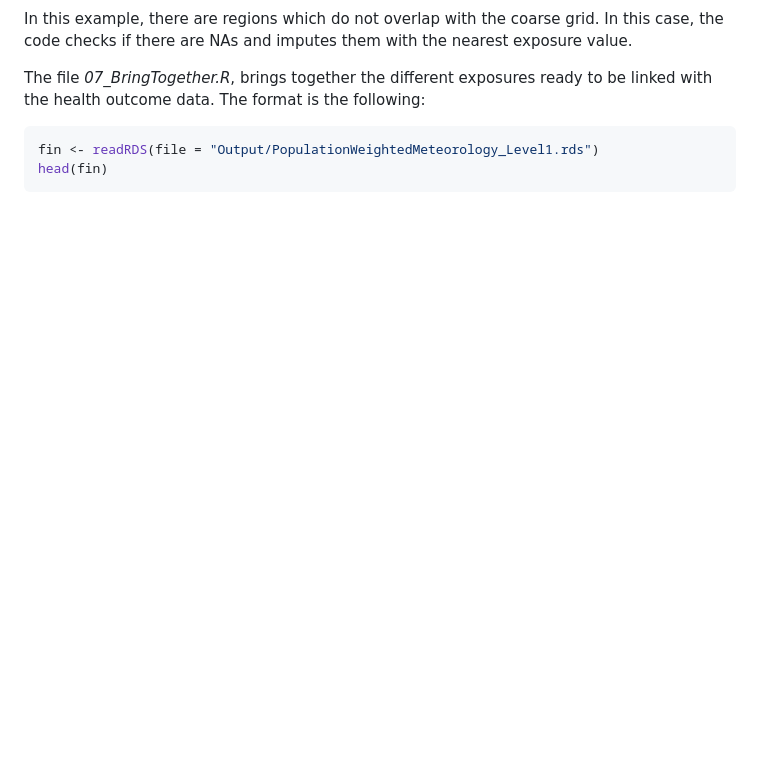
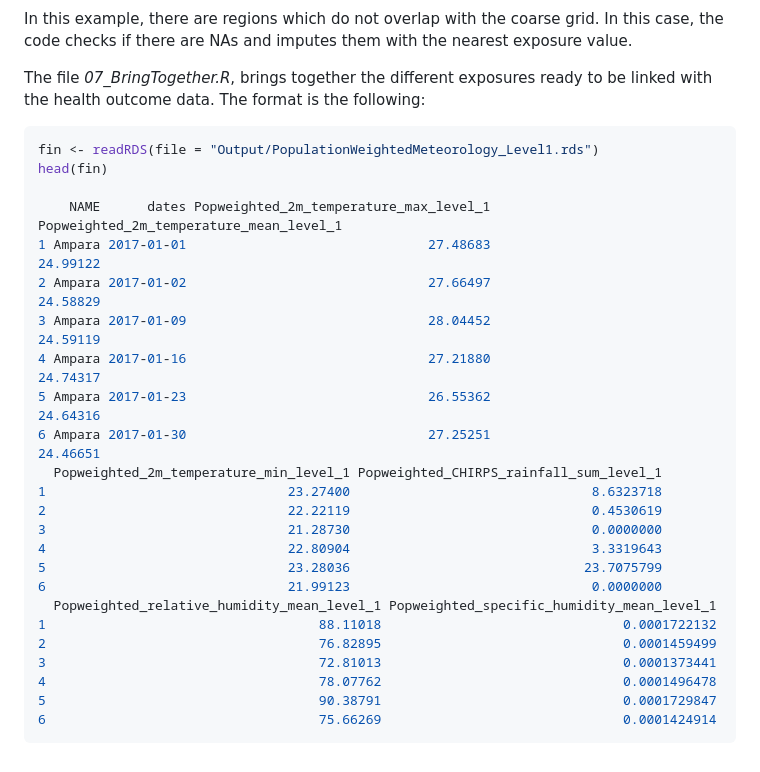
Before and after one commit to gkonstantinoudis/climate-pipelines, a Markdown page: README.md, the part around the change. Drawn GitHub-style; blank space fills up the shorter version.

Commit message:
more changes in readme

````diff
--- a/README.md
+++ b/README.md
@@ -253,7 +253,29 @@ In this example, there are regions which do not overlap with the coarse grid. In
 
 The file *07_BringTogether.R*, brings together the different exposures ready to be linked with the health outcome data. The format is the following:
 
-``` r
+```R
 fin <- readRDS(file = "Output/PopulationWeightedMeteorology_Level1.rds")
 head(fin)
+
+    NAME      dates Popweighted_2m_temperature_max_level_1 Popweighted_2m_temperature_mean_level_1
+1 Ampara 2017-01-01                               27.48683                                24.99122
+2 Ampara 2017-01-02                               27.66497                                24.58829
+3 Ampara 2017-01-09                               28.04452                                24.59119
+4 Ampara 2017-01-16                               27.21880                                24.74317
+5 Ampara 2017-01-23                               26.55362                                24.64316
+6 Ampara 2017-01-30                               27.25251                                24.46651
+  Popweighted_2m_temperature_min_level_1 Popweighted_CHIRPS_rainfall_sum_level_1
+1                               23.27400                               8.6323718
+2                               22.22119                               0.4530619
+3                               21.28730                               0.0000000
+4                               22.80904                               3.3319643
+5                               23.28036                              23.7075799
+6                               21.99123                               0.0000000
+  Popweighted_relative_humidity_mean_level_1 Popweighted_specific_humidity_mean_level_1
+1                                   88.11018                               0.0001722132
+2                                   76.82895                               0.0001459499
+3                                   72.81013                               0.0001373441
+4                                   78.07762                               0.0001496478
+5                                   90.38791                               0.0001729847
+6                                   75.66269                               0.0001424914
 ```
````
